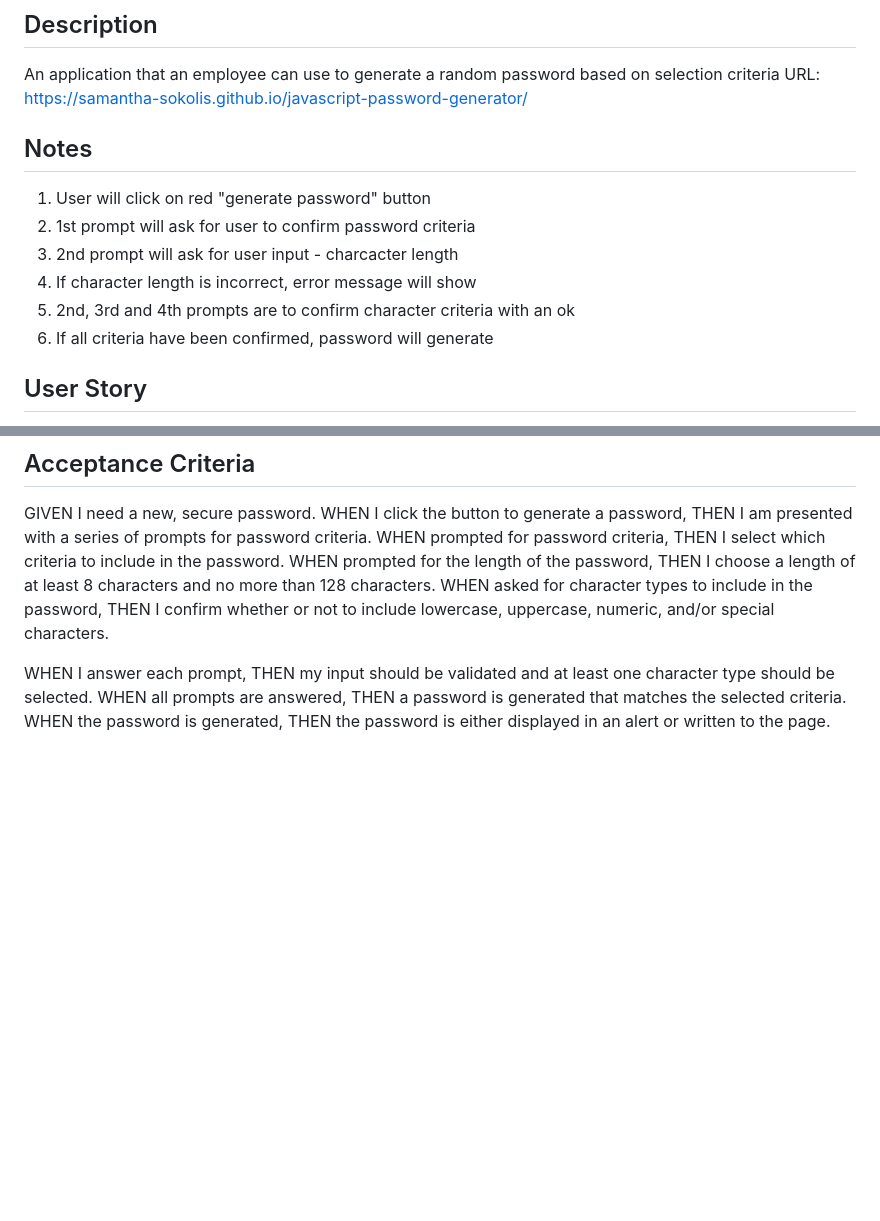
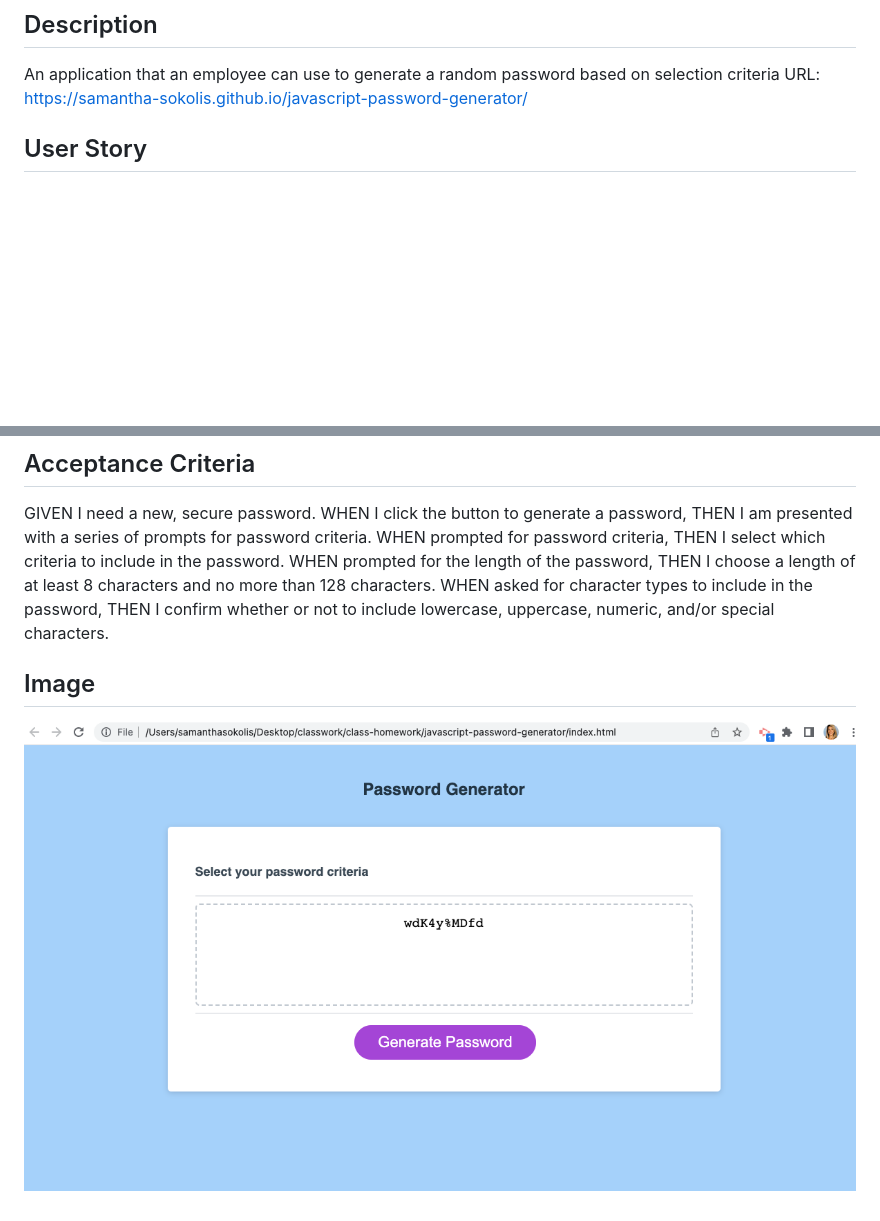
Before and after one commit to Samantha-Sokolis/javascript-password-generator, a Markdown page: README.md, 2 parts joined by grey strips. Drawn GitHub-style; pictures changed too: assets/images/password-generator-screenshot.png (added); blank space fills up the shorter version.

```diff
--- a/README.md
+++ b/README.md
@@ -3,14 +3,6 @@
 ## Description
 An application that an employee can use to generate a random password based on selection criteria
 URL: https://samantha-sokolis.github.io/javascript-password-generator/
-
-## Notes
-1. User will click on red "generate password" button
-2. 1st prompt will ask for user to confirm password criteria
-3. 2nd prompt will ask for user input - charcacter length
-3. If character length is incorrect, error message will show
-4. 2nd, 3rd and 4th prompts are to confirm character criteria with an ok
-5. If all criteria have been confirmed, password will generate
 
 
 ## User Story
@@ -29,11 +21,5 @@ THEN I choose a length of at least 8 characters and no more than 128 characters.
 WHEN asked for character types to include in the password,
 THEN I confirm whether or not to include lowercase, uppercase, numeric, and/or special characters.
 
-
-
-WHEN I answer each prompt,
-THEN my input should be validated and at least one character type should be selected.
-WHEN all prompts are answered,
-THEN a password is generated that matches the selected criteria.
-WHEN the password is generated,
-THEN the password is either displayed in an alert or written to the page.
+## Image
+![Screenshot of application](./assets/images/password-generator-screenshot.png)
```
Also changed, not shown: assets/images/Password-generator-screen-shot.png (deleted), 1 other file.
